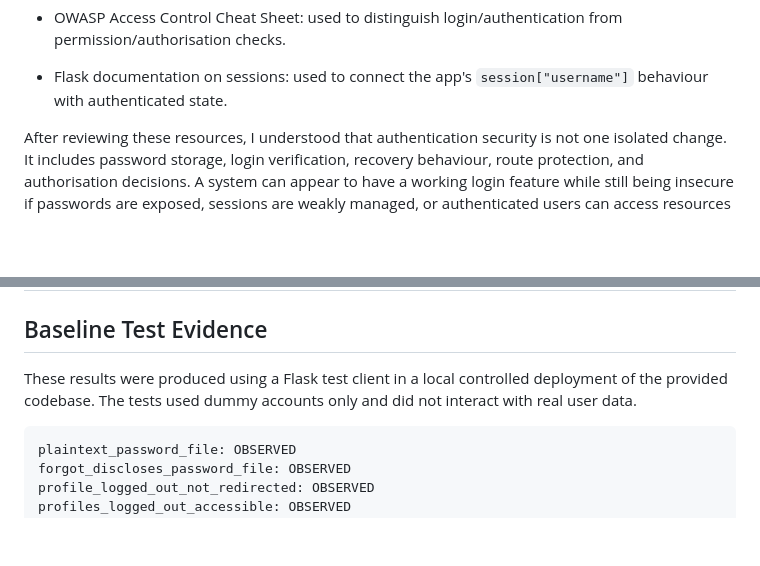
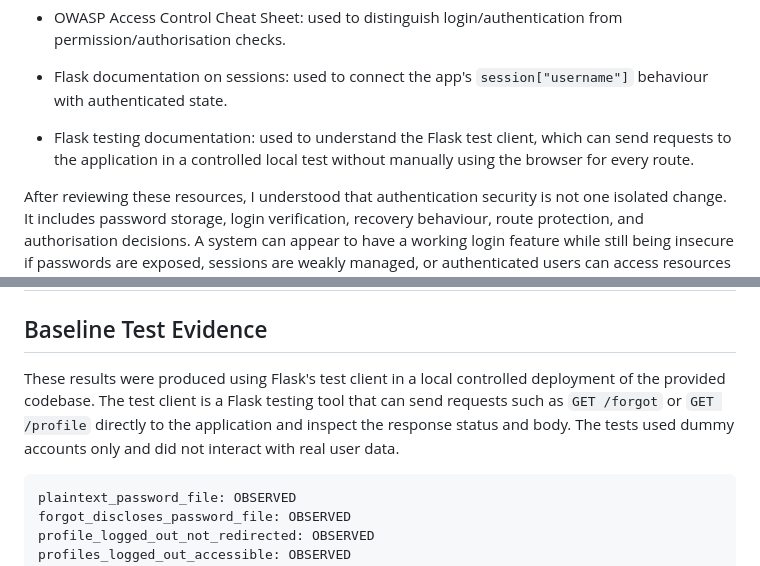
Before and after one commit to zeyuuuu123/info1111-secure-flask-auth, a Markdown page: learning/01_baseline_review.md, 2 parts joined by grey strips. Drawn GitHub-style; blank space fills up the shorter version.

````diff
--- a/learning/01_baseline_review.md
+++ b/learning/01_baseline_review.md
@@ -19,6 +19,8 @@
 
 -   Flask documentation on sessions: used to connect the app's `session["username"]` behaviour with authenticated state.
 
+-   Flask testing documentation: used to understand the Flask test client, which can send requests to the application in a controlled local test without manually using the browser for every route.
+
 
 After reviewing these resources, I understood that authentication security is not one isolated change. It includes password storage, login verification, recovery behaviour, route protection, and authorisation decisions. A system can appear to have a working login feature while still being insecure if passwords are exposed, sessions are weakly managed, or authenticated users can access resources they do not own.
 
@@ -37,7 +39,7 @@ The provided Flask application has several weaknesses relevant to my learning to
 
 ## Baseline Test Evidence
 
-These results were produced using a Flask test client in a local controlled deployment of the provided codebase. The tests used dummy accounts only and did not interact with real user data.
+These results were produced using Flask's test client in a local controlled deployment of the provided codebase. The test client is a Flask testing tool that can send requests such as `GET /forgot` or `GET /profile` directly to the application and inspect the response status and body. The tests used dummy accounts only and did not interact with real user data.
 
 ```text
 plaintext_password_file: OBSERVED
````
Also changed, not shown: learning/03_password_recovery.md (+3 -0 lines).
